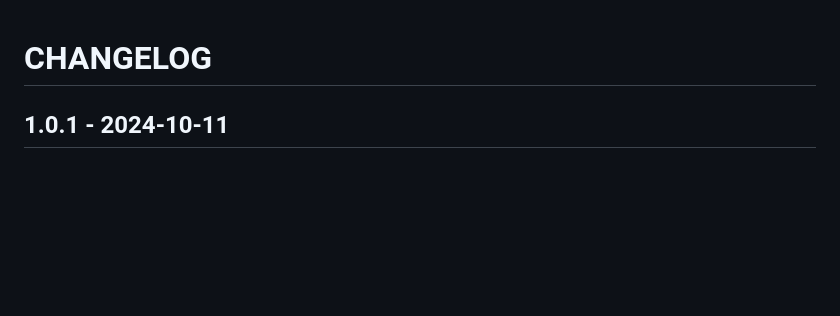
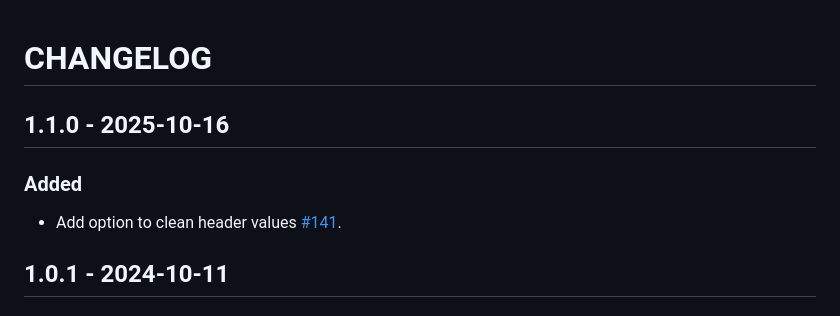
Before and after one commit to sitespeedio/chrome-har, a Markdown page: CHANGELOG.md, the part around the change. GitHub-like rendering; blank space fills up the shorter version.

Commit message:
new release

```diff
--- a/CHANGELOG.md
+++ b/CHANGELOG.md
@@ -1,4 +1,8 @@
 # CHANGELOG
+
+## 1.1.0 - 2025-10-16
+### Added
+* Add option to clean header values [#141](https://github.com/sitespeedio/chrome-har/pull/141).
 
 ## 1.0.1 - 2024-10-11
 ### Fixed
```
